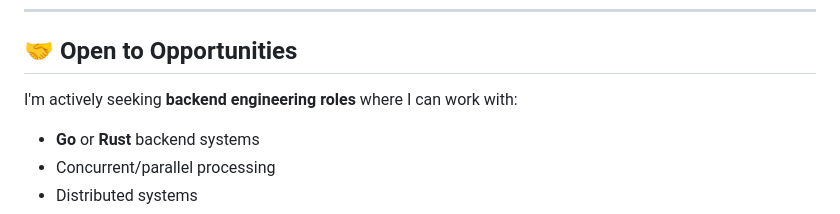
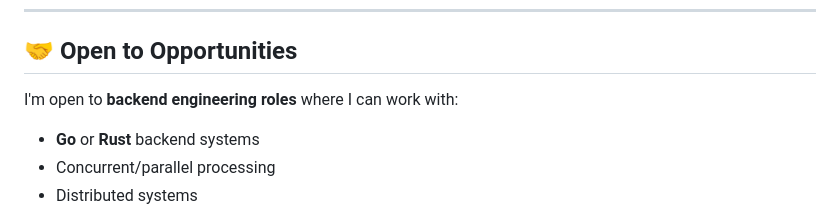
Before and after one commit to teodord25/teodord25, a Markdown page: README.md, the part around the change. Rendered like a GitHub page.

Commit message:
Update wording in open to opportunities section

```diff
--- a/README.md
+++ b/README.md
@@ -88,7 +88,7 @@ Status: Active development - working through async Rust concurrency patterns and
 
 ## 🤝 Open to Opportunities
 
-I'm actively seeking **backend engineering roles** where I can work with:
+I'm open to **backend engineering roles** where I can work with:
 - **Go** or **Rust** backend systems
 - Concurrent/parallel processing
 - Distributed systems
```
